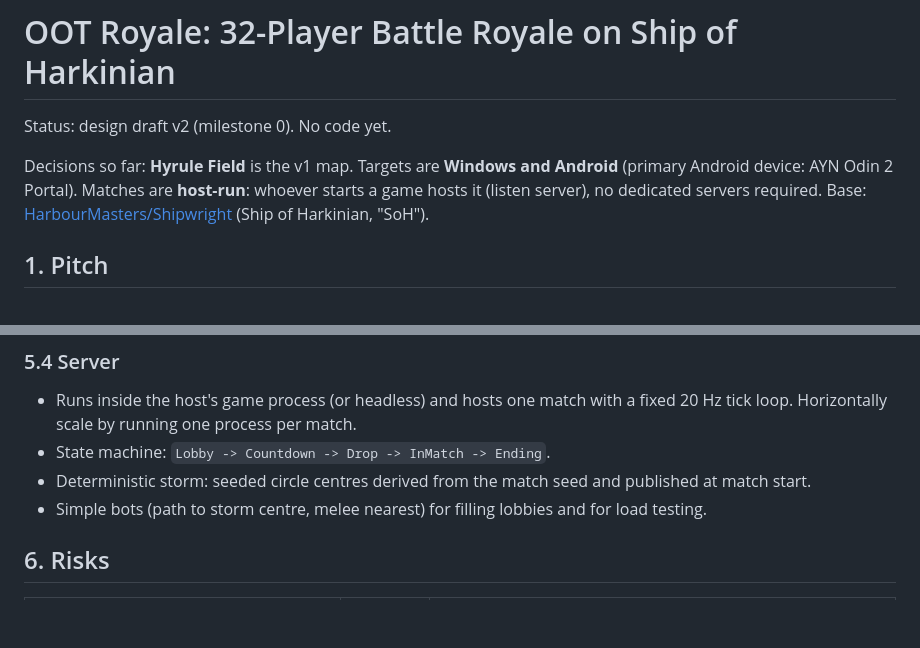
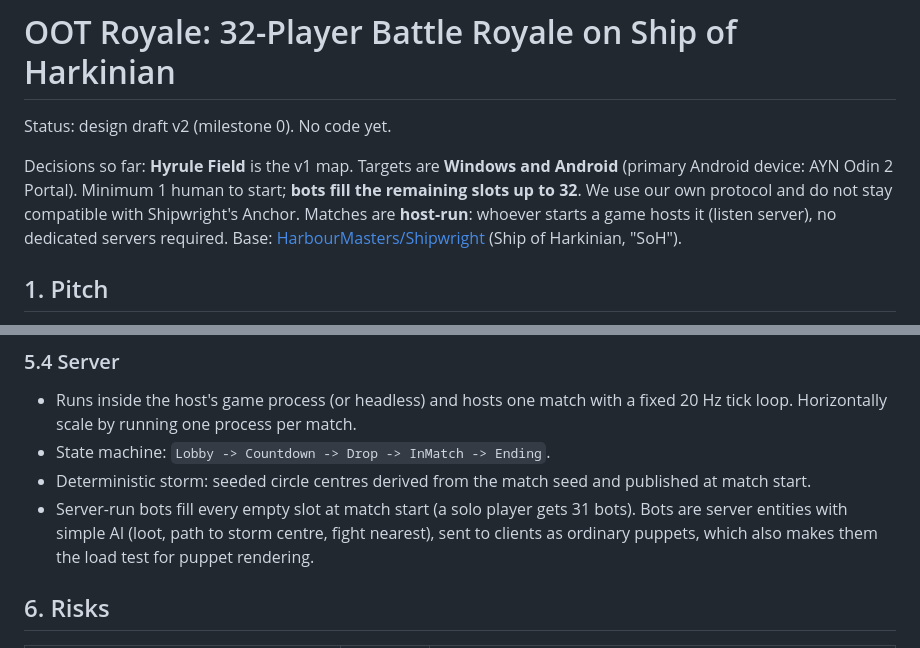
Before and after one commit to tdprinting/OOT-Fornite, a Markdown page: docs/DESIGN.md, 2 parts joined by grey strips. GitHub-like rendering; blank space fills up the shorter version.

```diff
--- a/docs/DESIGN.md
+++ b/docs/DESIGN.md
@@ -3,6 +3,7 @@
 Status: design draft v2 (milestone 0). No code yet.
 
 Decisions so far: **Hyrule Field** is the v1 map. Targets are **Windows and Android** (primary Android device: AYN Odin 2 Portal).
+Minimum 1 human to start; **bots fill the remaining slots up to 32**. We use our own protocol and do not stay compatible with Shipwright's Anchor.
 Matches are **host-run**: whoever starts a game hosts it (listen server), no dedicated servers required.
 Base: [HarbourMasters/Shipwright](https://github.com/HarbourMasters/Shipwright) (Ship of Harkinian, "SoH").
 
@@ -150,7 +151,7 @@ each player supplies their own OoT ROM, as with stock SoH.
 - Runs inside the host's game process (or headless) and hosts one match with a fixed 20 Hz tick loop. Horizontally scale by running one process per match.
 - State machine: `Lobby -> Countdown -> Drop -> InMatch -> Ending`.
 - Deterministic storm: seeded circle centres derived from the match seed and published at match start.
-- Simple bots (path to storm centre, melee nearest) for filling lobbies and for load testing.
+- Server-run bots fill every empty slot at match start (a solo player gets 31 bots). Bots are server entities with simple AI (loot, path to storm centre, fight nearest), sent to clients as ordinary puppets, which also makes them the load test for puppet rendering.
 
 ## 6. Risks
 
```
Also changed, not shown: other parts of docs/DESIGN.md (+6 -5 lines).
